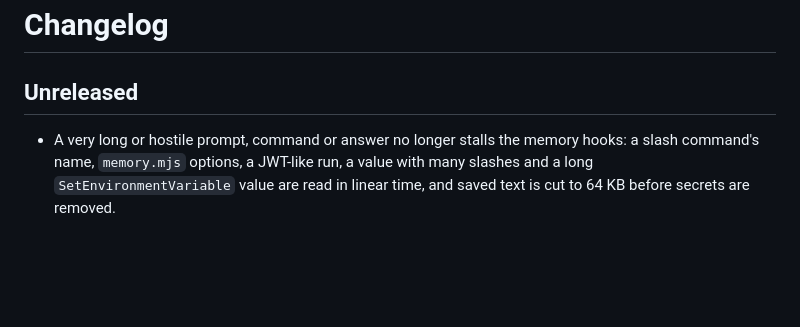
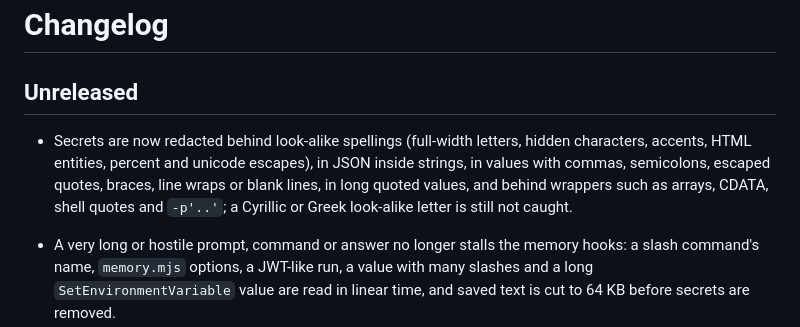
Before and after one commit to zdraveski/project-memory, a Markdown page: CHANGELOG.md, the part around the change. Rendered like a GitHub page; blank space fills up the shorter version.

Commit message:
Changelog: 1.4.1 B redact fixes
Co-Authored-By: Claude Opus 5.5 <noreply@anthropic.com>
Signed-off-by: zdraveski <18455126+zdraveski@users.noreply.github.com>

```diff
--- a/CHANGELOG.md
+++ b/CHANGELOG.md
@@ -1,6 +1,8 @@
 # Changelog
 
 ## Unreleased
+
+- Secrets are now redacted behind look-alike spellings (full-width letters, hidden characters, accents, HTML entities, percent and unicode escapes), in JSON inside strings, in values with commas, semicolons, escaped quotes, braces, line wraps or blank lines, in long quoted values, and behind wrappers such as arrays, CDATA, shell quotes and `-p'..'`; a Cyrillic or Greek look-alike letter is still not caught.
 
 - A very long or hostile prompt, command or answer no longer stalls the memory hooks: a slash command's name, `memory.mjs` options, a JWT-like run, a value with many slashes and a long `SetEnvironmentVariable` value are read in linear time, and saved text is cut to 64 KB before secrets are removed.
 - Enforce rules: a rule after a long description is no longer ignored; a note with a long run of blanks can no longer stall every git call; a command with many unclosed heredocs is read in linear time.
```
